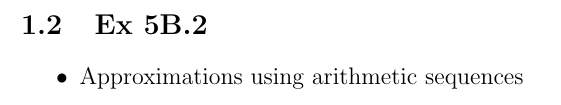
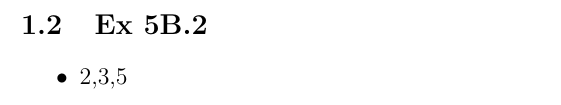
Before and after one commit to patchtok/School, a LaTeX document (Yr11/Sequences_Series.tex): part of page 9 of 15, cut so that both start at the same text. Compiled offline with pdfLaTeX.

```diff
--- a/Yr11/Sequences_Series.tex
+++ b/Yr11/Sequences_Series.tex
@@ -254,7 +254,7 @@
 \includepdf[pages={1-},scale=0.85]{ArithmeticQuestions.pdf}
 \subsection{Ex 5B.2}
 \begin{itemize}
-	\item Approximations using arithmetic sequences
+	\item 2,3,5
 \end{itemize}
 \newpage
 \section{Geometric  Sequences}
```
Also changed, not shown: Yr11/Sequences_Series.tex (2 more changed lines).
